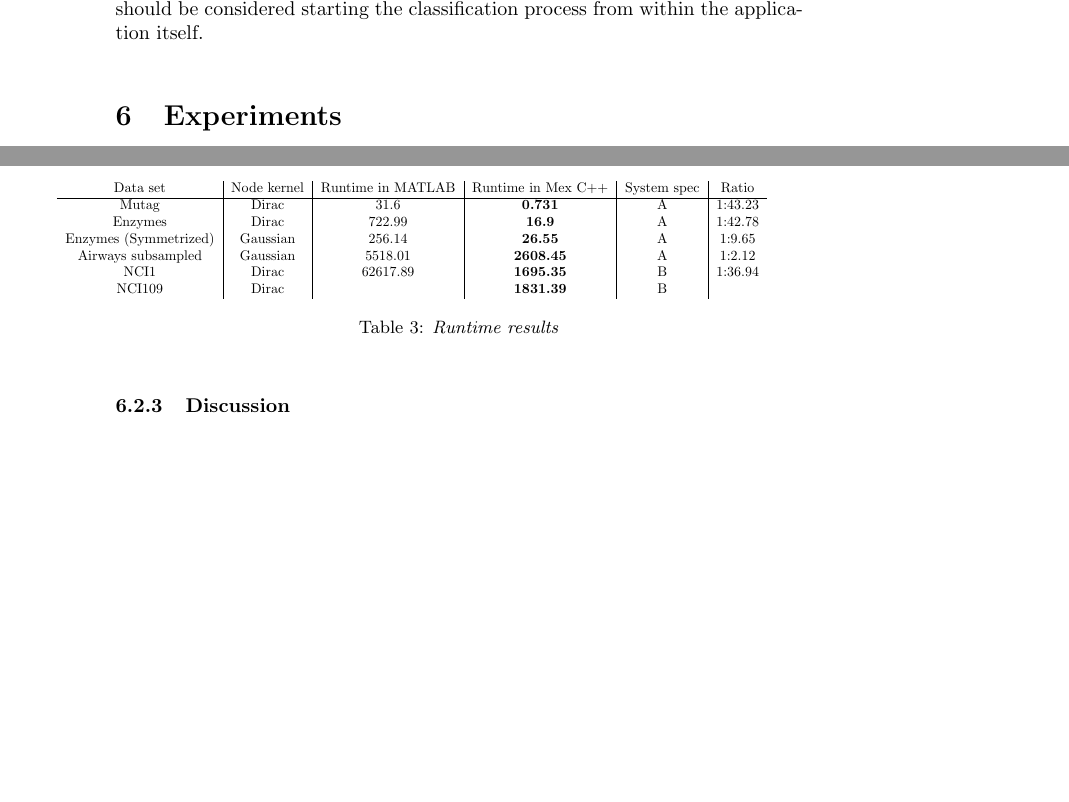
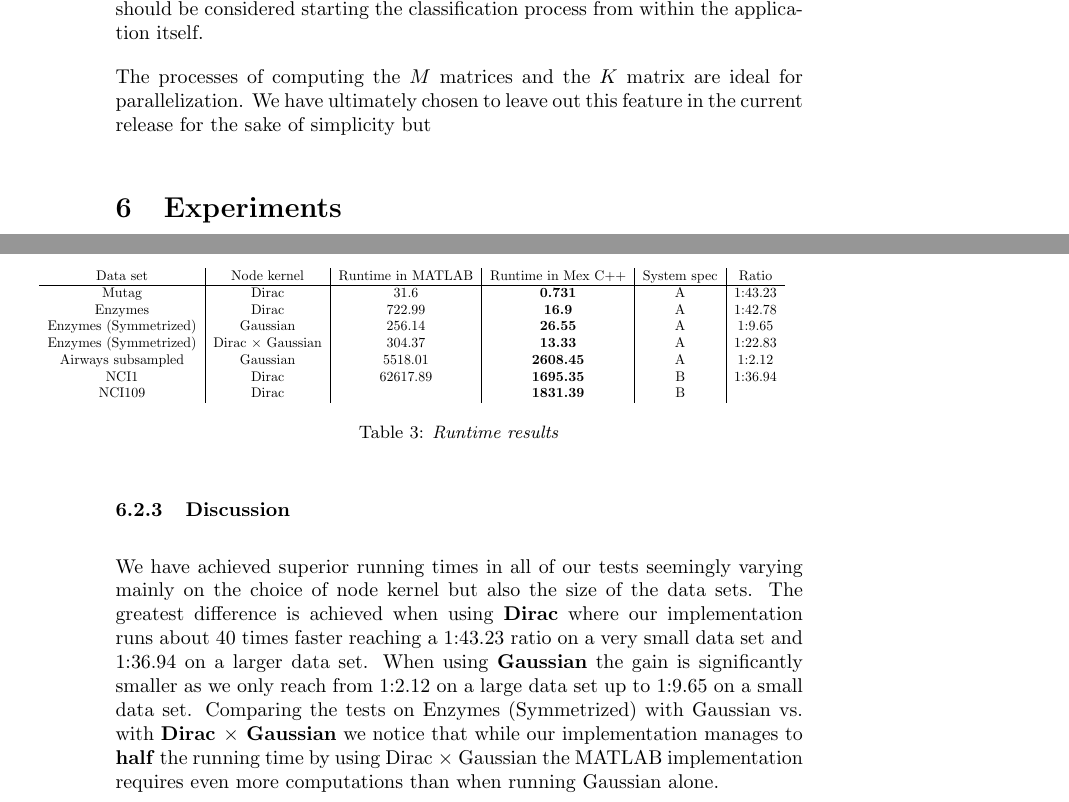
Before and after one commit to RuneKokNielsen/graphhopper, a LaTeX document (rapport/rapport.tex): two parts of pages 25 and 27 of 32 before the commit and two parts of pages 25 and 27 of 33 after it, joined at a grey line, cut so that both start at the same text, the shorter picture padded with empty space. Compiled offline with pdfLaTeX.

Commit message:
Running time discussion + improvement: parallel processing

```diff
--- a/rapport/rapport.tex
+++ b/rapport/rapport.tex
@@ -731,6 +731,8 @@ As mentioned earlier we have supplied a simple MATLAB script for cross-validatin
 
 Since the current application returns the $K$ matrix, the natural extension of cross-validation would be to return a list of $K$ matrices each paired with the parameters they were computed with (which may then be classified and cross-validated). As this would potentially require a massive amount of memory it should be considered starting the classification process from within the application itself.
 
+The processes of computing the $M$ matrices and the $K$ matrix are ideal for parallelization. We have ultimately chosen to leave out this feature in the current release for the sake of simplicity but
+
 \section{Experiments}
 In this section we provide and discuss results based on computations made using our product. First we analyse the running time of our implementation compared to an implementation scripted in MATLAB. Later, we examine the effect on accuracy when adding gaps of different lengths.
 
@@ -800,6 +802,7 @@ The results are presented in table \ref{table:runtime_results}. The \textit{syst
 			Mutag & Dirac & 31.6 & \textbf{0.731} & A & 1:43.23\\
 			Enzymes & Dirac & 722.99 & \textbf{16.9} & A & 1:42.78\\
 			Enzymes (Symmetrized) & Gaussian & 256.14 & \textbf{26.55} & A & 1:9.65 \\
+			Enzymes (Symmetrized) & Dirac $\times$ Gaussian & 304.37  & \textbf{13.33} & A & 1:22.83\\
 			Airways subsampled & Gaussian & 5518.01 & \textbf{2608.45} & A & 1:2.12 \\
 			NCI1 & Dirac & 62617.89 & \textbf{1695.35} & B & 1:36.94\\
 			NCI109 & Dirac & & \textbf{1831.39} & B &
@@ -810,6 +813,8 @@ The results are presented in table \ref{table:runtime_results}. The \textit{syst
 \end{table}
 
 \subsubsection{Discussion}
+We have achieved superior running times in all of our tests seemingly varying mainly on the choice of node kernel but also the size of the data sets. The greatest difference is achieved when using \textbf{Dirac} where our implementation runs about 40 times faster reaching a 1:43.23 ratio on a very small data set and 1:36.94 on a larger data set. When using \textbf{Gaussian} the gain is significantly smaller as we only reach from 1:2.12 on a large data set up to 1:9.65 on a small data set. Comparing the tests on Enzymes (Symmetrized) with Gaussian vs. with \textbf{Dirac $\times$ Gaussian} we notice that while our implementation manages to \textbf{half} the running time by using Dirac $\times$ Gaussian the MATLAB implementation requires even more computations than when running Gaussian alone.
+
 \subsection{Accuracy experiments (Gaps vs. no Gaps)}
 
 \subsubsection{Results}
```
Also changed, not shown: rapport/rapport.tex (4 more changed lines).
